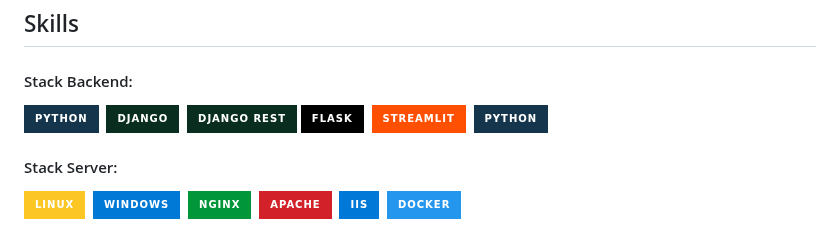
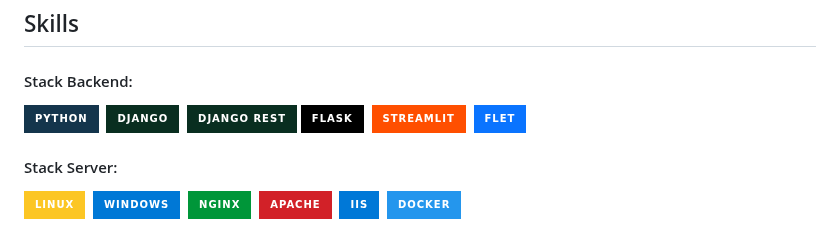
Before and after one commit to douglasinforj/douglasinforj, a Markdown page: README.md, the part around the change. GitHub-like rendering; badges without logos.

```diff
--- a/README.md
+++ b/README.md
@@ -27,7 +27,7 @@ Cada linha de código representa minha dedicação em aprender, inovar e contrib
 ![Django REST Framework](https://img.shields.io/badge/Django%20REST-092E20?style=for-the-badge&logo=django&logoColor=white)
 ![Flask](https://img.shields.io/badge/Flask-000000?style=for-the-badge&logo=flask&logoColor=white)&nbsp;
 ![Streamlit](https://img.shields.io/badge/Streamlit-FF4F00?style=for-the-badge&logo=streamlit&logoColor=white)&nbsp;
-![Python](https://img.shields.io/badge/Python-14354C?style=for-the-badge&logo=python&logoColor=white)
+![Flet](https://img.shields.io/badge/Flet-0A74FF?style=for-the-badge&logo=flet&logoColor=white)
 
 
 #### Stack Server:
```
